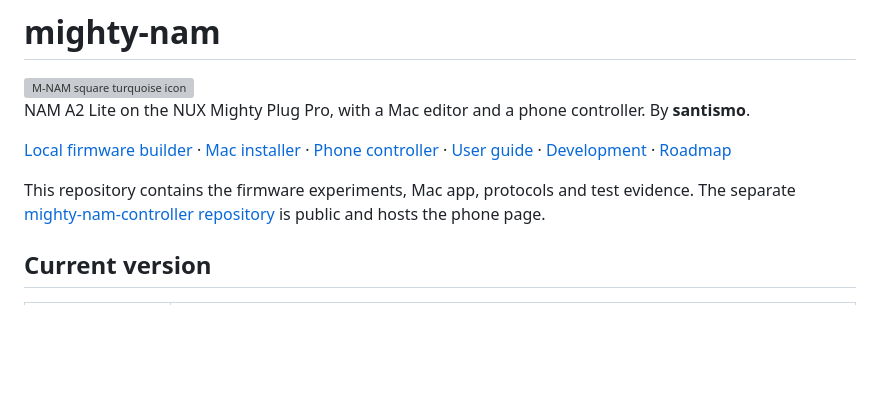
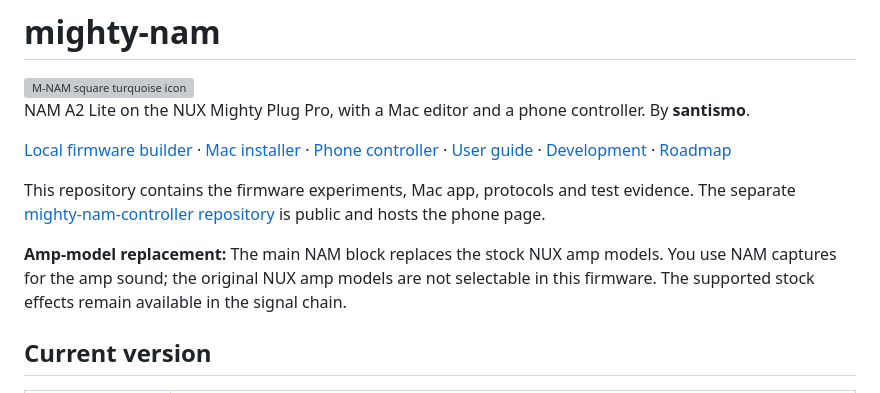
Before and after one commit to santismo/mighty-nam, a Markdown page: README.md, the part around the change. Drawn GitHub-style; blank space fills up the shorter version; grey boxes are pictures that could not be loaded.

Commit message:
Clarify that NAM replaces the stock NUX amp models

```diff
--- a/README.md
+++ b/README.md
@@ -7,6 +7,8 @@ NAM A2 Lite on the NUX Mighty Plug Pro, with a Mac editor and a phone controller
 [Local firmware builder](https://santismo.github.io/mighty-nam/looper-builder.html) · [Mac installer](https://github.com/santismo/mighty-nam/releases/tag/v0.6.1-preview.1) · [Phone controller](https://santismo.github.io/mighty-nam-controller/) · [User guide](https://santismo.github.io/mighty-nam/) · [Development](DEVELOPMENT.md) · [Roadmap](ROADMAP.md)
 
 This repository contains the firmware experiments, Mac app, protocols and test evidence. The separate [mighty-nam-controller repository](https://github.com/santismo/mighty-nam-controller) is public and hosts the phone page.
+
+**Amp-model replacement:** The main NAM block replaces the stock NUX amp models. You use NAM captures for the amp sound; the original NUX amp models are not selectable in this firmware. The supported stock effects remain available in the signal chain.
 
 ## Current version
 
```
